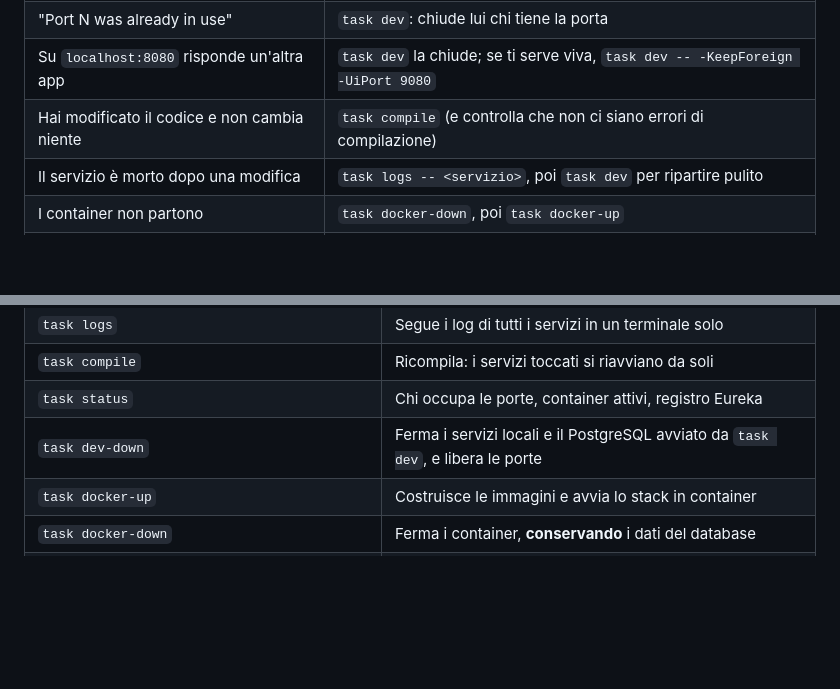
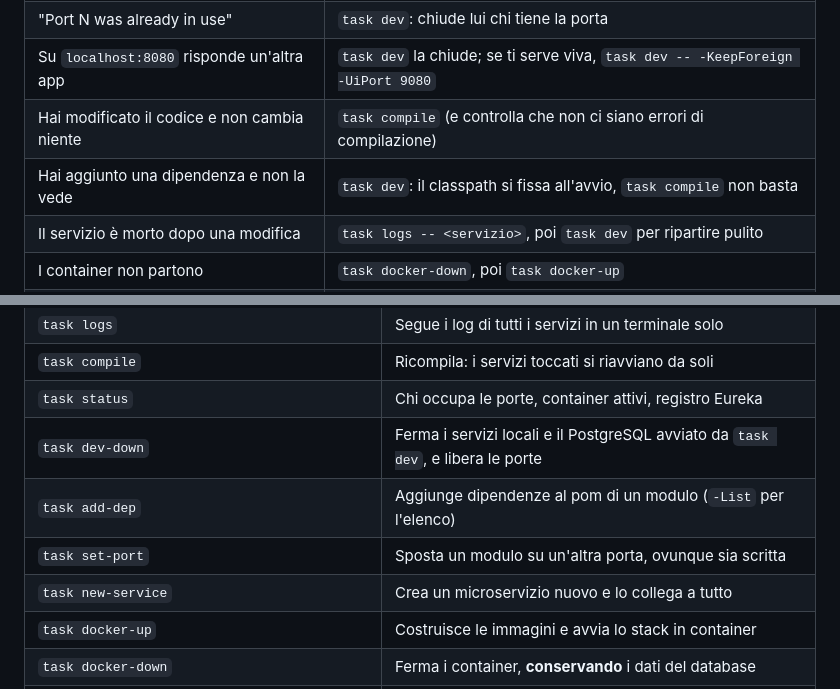
Before and after one commit to daubog44/spring-boot-dockerized, a Markdown page: GIORNO-ESAME.md, 2 parts joined by grey strips. Drawn GitHub-style; blank space fills up the shorter version.

```diff
--- a/GIORNO-ESAME.md
+++ b/GIORNO-ESAME.md
@@ -136,6 +211,7 @@ task docker-down
 | "Port N was already in use" | `task dev`: chiude lui chi tiene la porta |
 | Su `localhost:8080` risponde un'altra app | `task dev` la chiude; se ti serve viva, `task dev -- -KeepForeign -UiPort 9080` |
 | Hai modificato il codice e non cambia niente | `task compile` (e controlla che non ci siano errori di compilazione) |
+| Hai aggiunto una dipendenza e non la vede | `task dev`: il classpath si fissa all'avvio, `task compile` non basta |
 | Il servizio è morto dopo una modifica | `task logs -- <servizio>`, poi `task dev` per ripartire pulito |
 | I container non partono | `task docker-down`, poi `task docker-up` |
 | Il database ha dati sporchi | `task docker-reset`, poi `task docker-up` — **cancella i dati** |
@@ -157,6 +233,9 @@ task docker-down
 | `task compile` | Ricompila: i servizi toccati si riavviano da soli |
 | `task status` | Chi occupa le porte, container attivi, registro Eureka |
 | `task dev-down` | Ferma i servizi locali e il PostgreSQL avviato da `task dev`, e libera le porte |
+| `task add-dep` | Aggiunge dipendenze al pom di un modulo (`-List` per l'elenco) |
+| `task set-port` | Sposta un modulo su un'altra porta, ovunque sia scritta |
+| `task new-service` | Crea un microservizio nuovo e lo collega a tutto |
 | `task docker-up` | Costruisce le immagini e avvia lo stack in container |
 | `task docker-down` | Ferma i container, **conservando** i dati del database |
 | `task docker-reset` | Ferma i container **ed elimina** i volumi |
```
Also changed, not shown: other parts of GIORNO-ESAME.md (+77 -2 lines).
